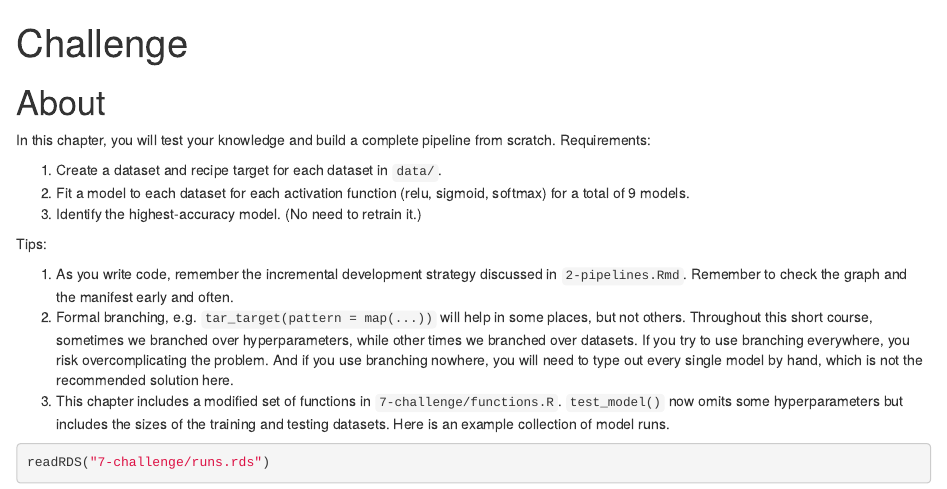
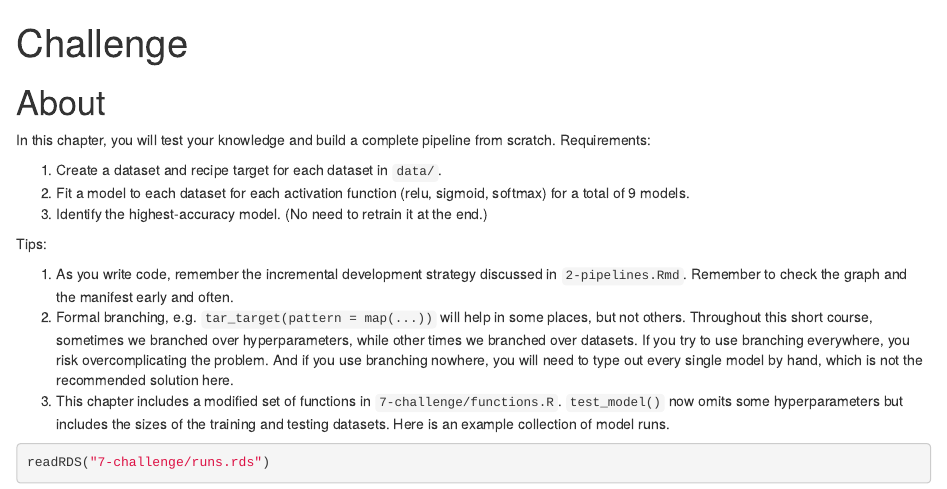
Before and after one commit to wlandau/targets-tutorial, an R Markdown document (7-challenge.Rmd): the page in a window 1100 px wide, from its top. Rendered offline with R 4.5, knitr and Pandoc, with nearby package versions; some code elsewhere in the file could not run offline.

Commit message:
Edit directions

```diff
--- a/7-challenge.Rmd
+++ b/7-challenge.Rmd
@@ -9,7 +9,7 @@ In this chapter, you will test your knowledge and build a complete pipeline from
 
 1. Create a dataset and recipe target for each dataset in `data/`.
 2. Fit a model to each dataset for each activation function (relu, sigmoid, softmax) for a total of 9 models.
-3. Identify the highest-accuracy model. (No need to retrain it.)
+3. Identify the highest-accuracy model. (No need to retrain it at the end.)
 
 Tips:
 
```
